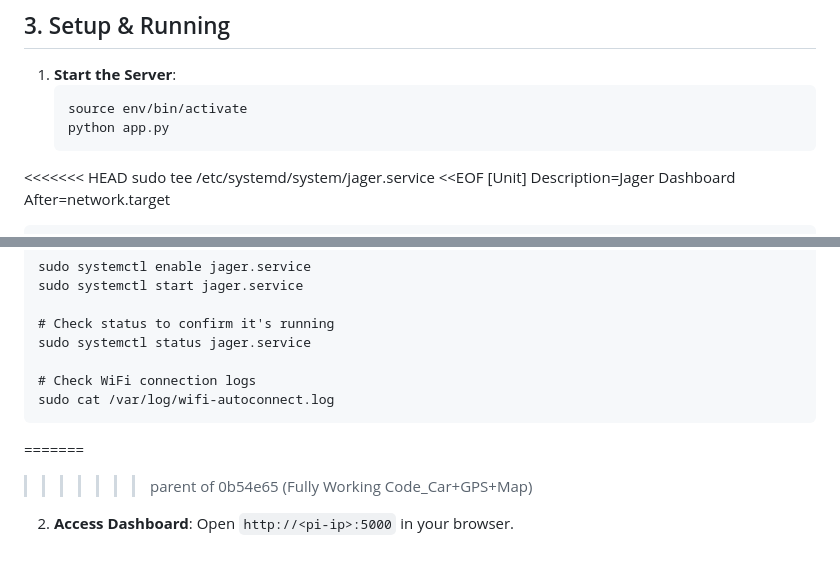
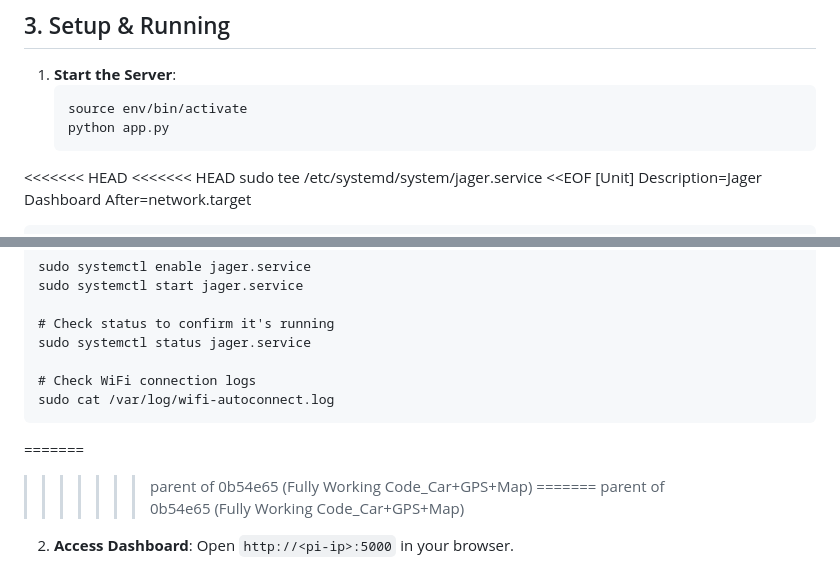
Before and after one commit to shivavihs005/Jager_Map_integration, a Markdown page: walkthrough.md, 2 parts joined by grey strips. GitHub-like rendering.

````diff
--- a/walkthrough.md
+++ b/walkthrough.md
@@ -121,6 +121,7 @@ This script will:
     python app.py
     ```
 <<<<<<< HEAD
+<<<<<<< HEAD
     sudo tee /etc/systemd/system/jager.service <<EOF
     [Unit]
     Description=Jager Dashboard
@@ -148,6 +149,8 @@ This script will:
     sudo cat /var/log/wifi-autoconnect.log
 
 
+=======
+>>>>>>> parent of 0b54e65 (Fully Working Code_Car+GPS+Map)
 =======
 >>>>>>> parent of 0b54e65 (Fully Working Code_Car+GPS+Map)
 2.  **Access Dashboard**: Open `http://<pi-ip>:5000` in your browser.
````
